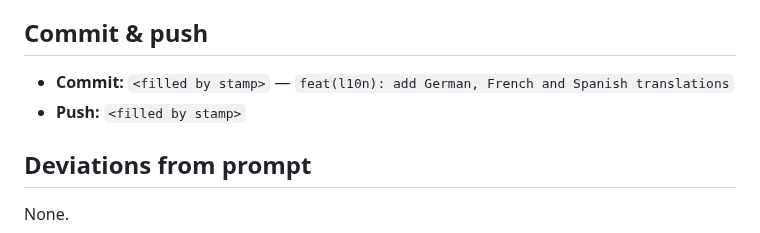
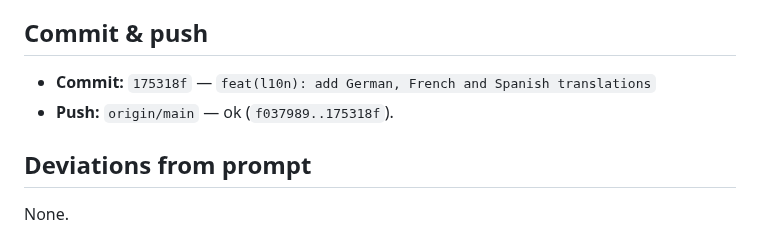
Before and after one commit to ammaralkhatib/vegan_motivation_app, a Markdown page: claude-reports/2026-06-12/014-l10n-de-fr-es-translations.md, the part around the change. Drawn GitHub-style.

Commit message:
docs(l10n): stamp commit SHA + push result in de/fr/es translation report
Prompt: claude-prompts/2026-06-12/014-l10n-de-fr-es-translations.md

Co-Authored-By: Claude Opus 4.8 (1M context) <noreply@anthropic.com>

```diff
--- a/claude-reports/2026-06-12/014-l10n-de-fr-es-translations.md
+++ b/claude-reports/2026-06-12/014-l10n-de-fr-es-translations.md
@@ -106,8 +106,8 @@ resolves end-to-end.
 
 ## Commit & push
 
-- **Commit:** `<filled by stamp>` — `feat(l10n): add German, French and Spanish translations`
-- **Push:** `<filled by stamp>`
+- **Commit:** `175318f` — `feat(l10n): add German, French and Spanish translations`
+- **Push:** `origin/main` — ok (`f037989..175318f`).
 
 ## Deviations from prompt
 
```
